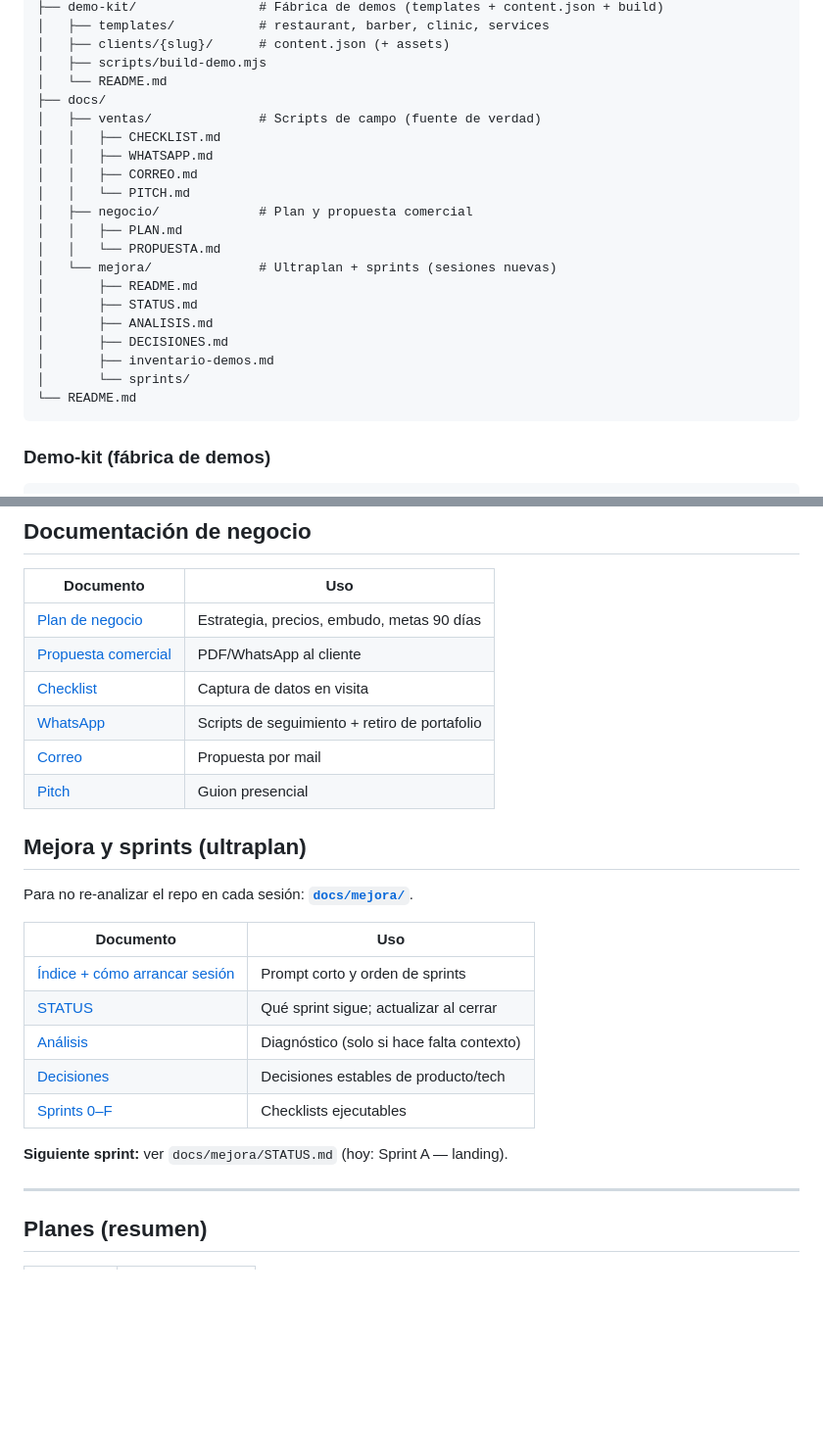
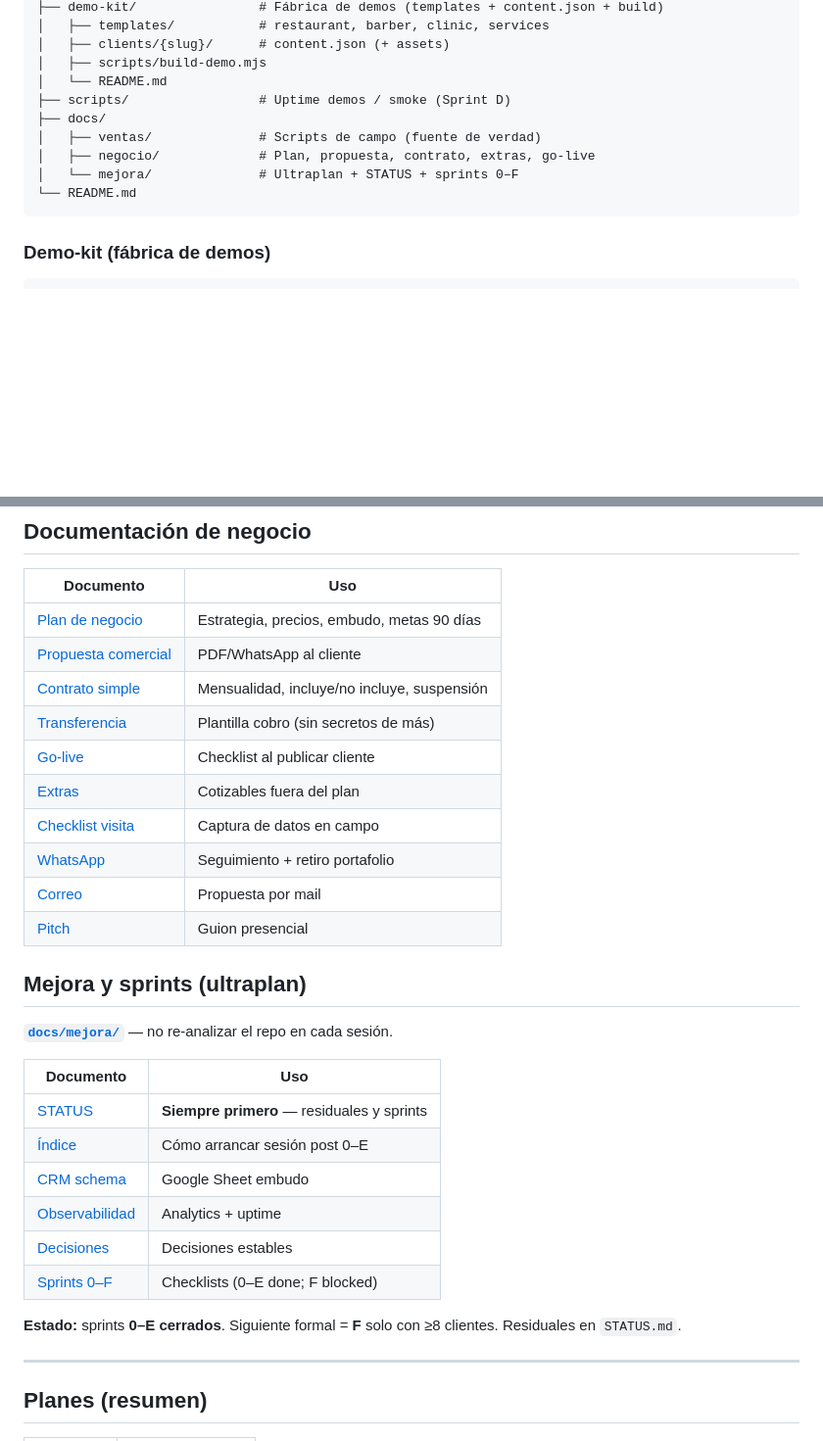
Before and after one commit to pabloalvarez99/dss-spa-negocio, a Markdown page: README.md, 2 parts joined by grey strips. Shown at 98% size. Drawn GitHub-style; blank space fills up the shorter version.

````diff
--- a/README.md
+++ b/README.md
@@ -31,22 +31,11 @@ Sitio comercial + kit de ventas para demos web a negocios locales.
 │   ├── clients/{slug}/      # content.json (+ assets)
 │   ├── scripts/build-demo.mjs
 │   └── README.md
+├── scripts/                 # Uptime demos / smoke (Sprint D)
 ├── docs/
 │   ├── ventas/              # Scripts de campo (fuente de verdad)
-│   │   ├── CHECKLIST.md
-│   │   ├── WHATSAPP.md
-│   │   ├── CORREO.md
-│   │   └── PITCH.md
-│   ├── negocio/             # Plan y propuesta comercial
-│   │   ├── PLAN.md
-│   │   └── PROPUESTA.md
-│   └── mejora/              # Ultraplan + sprints (sesiones nuevas)
-│       ├── README.md
-│       ├── STATUS.md
-│       ├── ANALISIS.md
-│       ├── DECISIONES.md
-│       ├── inventario-demos.md
-│       └── sprints/
+│   ├── negocio/             # Plan, propuesta, contrato, extras, go-live
+│   └── mejora/              # Ultraplan + STATUS + sprints 0–F
 └── README.md
 ```
 
@@ -94,24 +83,29 @@ El proyecto Vercel es **`dss-chile`** → `https://dss-chile.vercel.app`.
 |---|---|
 | [Plan de negocio](docs/negocio/PLAN.md) | Estrategia, precios, embudo, metas 90 días |
 | [Propuesta comercial](docs/negocio/PROPUESTA.md) | PDF/WhatsApp al cliente |
-| [Checklist](docs/ventas/CHECKLIST.md) | Captura de datos en visita |
-| [WhatsApp](docs/ventas/WHATSAPP.md) | Scripts de seguimiento + retiro de portafolio |
+| [Contrato simple](docs/negocio/CONTRATO.md) | Mensualidad, incluye/no incluye, suspensión |
+| [Transferencia](docs/negocio/TRANSFERENCIA.md) | Plantilla cobro (sin secretos de más) |
+| [Go-live](docs/negocio/CHECKLIST-GO-LIVE.md) | Checklist al publicar cliente |
+| [Extras](docs/negocio/EXTRAS.md) | Cotizables fuera del plan |
+| [Checklist visita](docs/ventas/CHECKLIST.md) | Captura de datos en campo |
+| [WhatsApp](docs/ventas/WHATSAPP.md) | Seguimiento + retiro portafolio |
 | [Correo](docs/ventas/CORREO.md) | Propuesta por mail |
 | [Pitch](docs/ventas/PITCH.md) | Guion presencial |
 
 ## Mejora y sprints (ultraplan)
 
-Para no re-analizar el repo en cada sesión: **[`docs/mejora/`](docs/mejora/README.md)**.
+**[`docs/mejora/`](docs/mejora/README.md)** — no re-analizar el repo en cada sesión.
 
 | Documento | Uso |
 |---|---|
-| [Índice + cómo arrancar sesión](docs/mejora/README.md) | Prompt corto y orden de sprints |
-| [STATUS](docs/mejora/STATUS.md) | Qué sprint sigue; actualizar al cerrar |
-| [Análisis](docs/mejora/ANALISIS.md) | Diagnóstico (solo si hace falta contexto) |
-| [Decisiones](docs/mejora/DECISIONES.md) | Decisiones estables de producto/tech |
-| [Sprints 0–F](docs/mejora/sprints/) | Checklists ejecutables |
+| [STATUS](docs/mejora/STATUS.md) | **Siempre primero** — residuales y sprints |
+| [Índice](docs/mejora/README.md) | Cómo arrancar sesión post 0–E |
+| [CRM schema](docs/mejora/crm-schema.md) | Google Sheet embudo |
+| [Observabilidad](docs/mejora/OBSERVABILIDAD.md) | Analytics + uptime |
+| [Decisiones](docs/mejora/DECISIONES.md) | Decisiones estables |
+| [Sprints 0–F](docs/mejora/sprints/) | Checklists (0–E done; F blocked) |
 
-**Siguiente sprint:** ver `docs/mejora/STATUS.md` (hoy: Sprint A — landing).
+**Estado:** sprints **0–E cerrados**. Siguiente formal = **F** solo con ≥8 clientes. Residuales en `STATUS.md`.
 
 ---
 
````
Also changed, not shown: docs/mejora/README.md (+43 -37 lines), docs/mejora/STATUS.md (+26 -1 lines).
